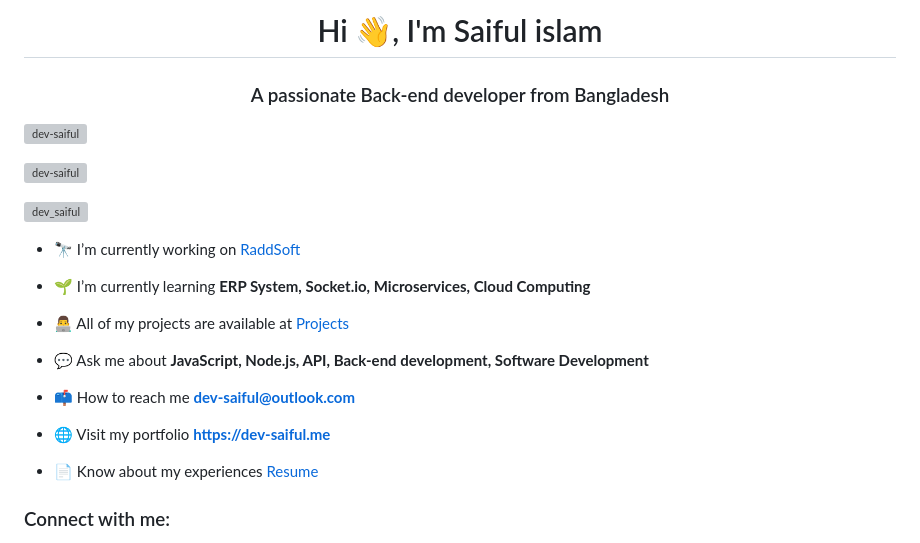
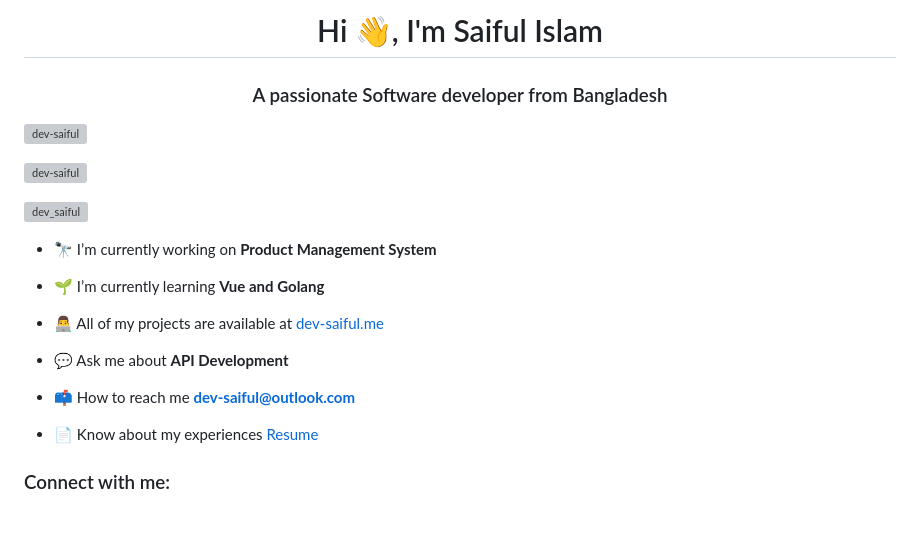
Before and after one commit to dev-saiful/dev-saiful, a Markdown page: README.md, the part around one of its changes. Rendered like a GitHub page; blank space fills up the shorter version; grey boxes are pictures that could not be loaded.

```diff
--- a/README.md
+++ b/README.md
@@ -1,5 +1,5 @@
-<h1 align="center">Hi 👋, I'm Saiful islam</h1>
-<h3 align="center">A passionate Back-end developer from Bangladesh</h3>
+<h1 align="center">Hi 👋, I'm Saiful Islam</h1>
+<h3 align="center">A passionate Software developer from Bangladesh</h3>
 
 <p align="left"> <img src="https://komarev.com/ghpvc/?username=dev-saiful&label=Profile%20views&color=0e75b6&style=flat" alt="dev-saiful" /> </p>
 
@@ -7,17 +7,15 @@
 
 <p align="left"> <a href="https://twitter.com/dev_saiful" target="blank"><img src="https://img.shields.io/twitter/follow/dev_saiful?logo=twitter&style=for-the-badge" alt="dev_saiful" /></a> </p>
 
-- 🔭 I’m currently working on [RaddSoft](https://raddsoft.com)
+- 🔭 I’m currently working on **Product Management System**
 
-- 🌱 I’m currently learning **ERP System, Socket.io, Microservices, Cloud Computing**
+- 🌱 I’m currently learning **Vue and Golang**
 
-- 👨‍💻 All of my projects are available at [Projects](https://github.com/dev-saiful?tab=repositories)
+- 👨‍💻 All of my projects are available at [dev-saiful.me](https://dev-saiful.me)
 
-- 💬 Ask me about **JavaScript, Node.js, API, Back-end development, Software Development**
+- 💬 Ask me about **API Development**
 
 - 📫 How to reach me **dev-saiful@outlook.com**
-
-- 🌐 Visit my portfolio **https://dev-saiful.me**
 
 - 📄 Know about my experiences [Resume](https://drive.google.com/file/d/1uphppbUFY0wiKEd7QVzvIzCJCL4FnGf2/view?usp=sharing)
 
```
Also changed, not shown: other parts of README.md (+3 -1 lines).
